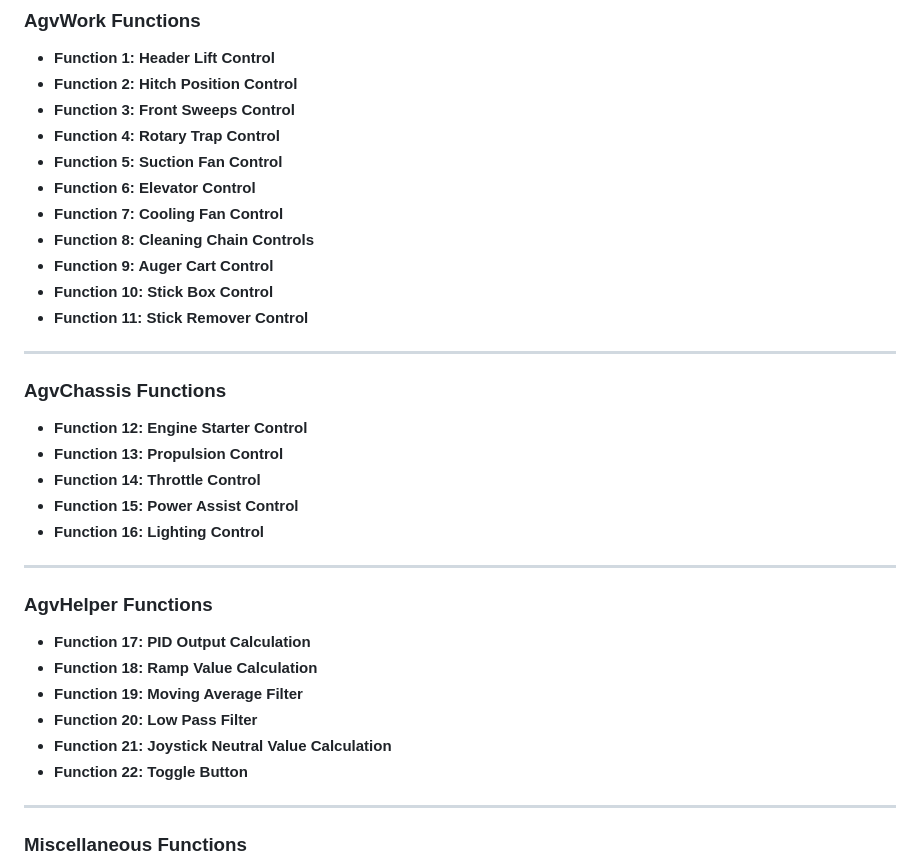
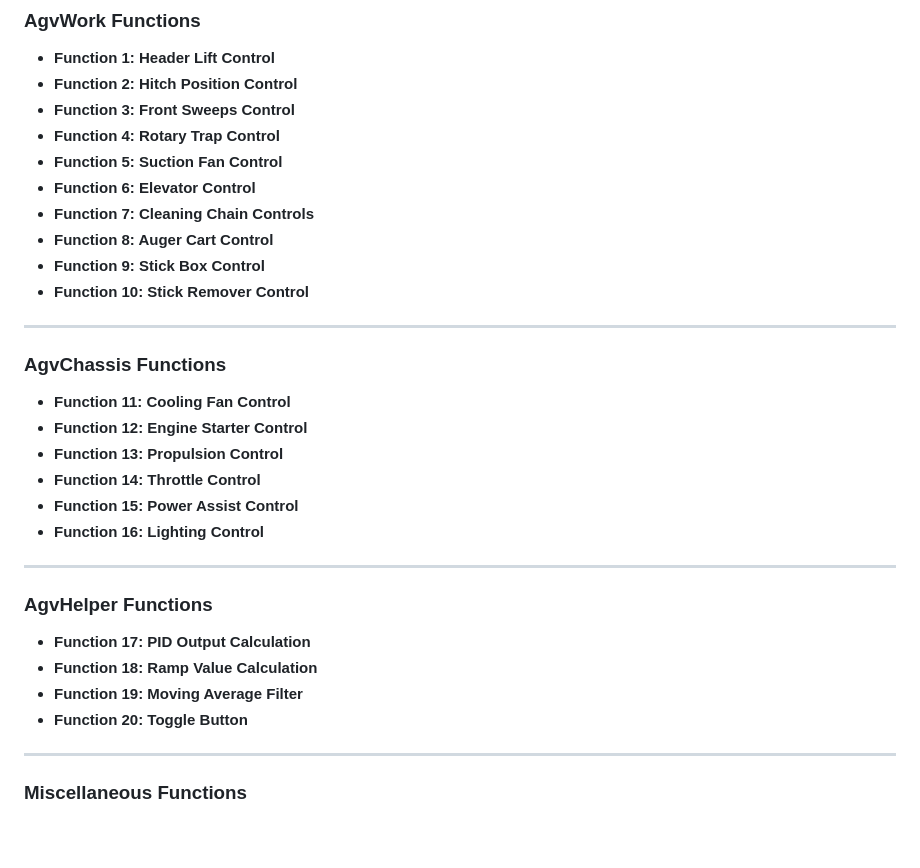
Before and after one commit to 0xbadc0fee/Fickle-Fern, a Markdown page: readme.md, the part around the change. GitHub-like rendering; blank space fills up the shorter version.

```diff
--- a/readme.md
+++ b/readme.md
@@ -47,16 +47,16 @@ The system follows a **cyclic execution model**:
 - **Function 4: Rotary Trap Control**
 - **Function 5: Suction Fan Control**
 - **Function 6: Elevator Control**
-- **Function 7: Cooling Fan Control**
-- **Function 8: Cleaning Chain Controls**
-- **Function 9: Auger Cart Control**
-- **Function 10: Stick Box Control**
-- **Function 11: Stick Remover Control**
+- **Function 7: Cleaning Chain Controls**
+- **Function 8: Auger Cart Control**
+- **Function 9: Stick Box Control**
+- **Function 10: Stick Remover Control**
 
 ---
 
 ### AgvChassis Functions
 
+- **Function 11: Cooling Fan Control**
 - **Function 12: Engine Starter Control**
 - **Function 13: Propulsion Control**
 - **Function 14: Throttle Control**
@@ -70,9 +70,7 @@ The system follows a **cyclic execution model**:
 - **Function 17: PID Output Calculation**
 - **Function 18: Ramp Value Calculation**
 - **Function 19: Moving Average Filter**
-- **Function 20: Low Pass Filter**
-- **Function 21: Joystick Neutral Value Calculation**
-- **Function 22: Toggle Button**
+- **Function 20: Toggle Button**
 
 ---
 
```
